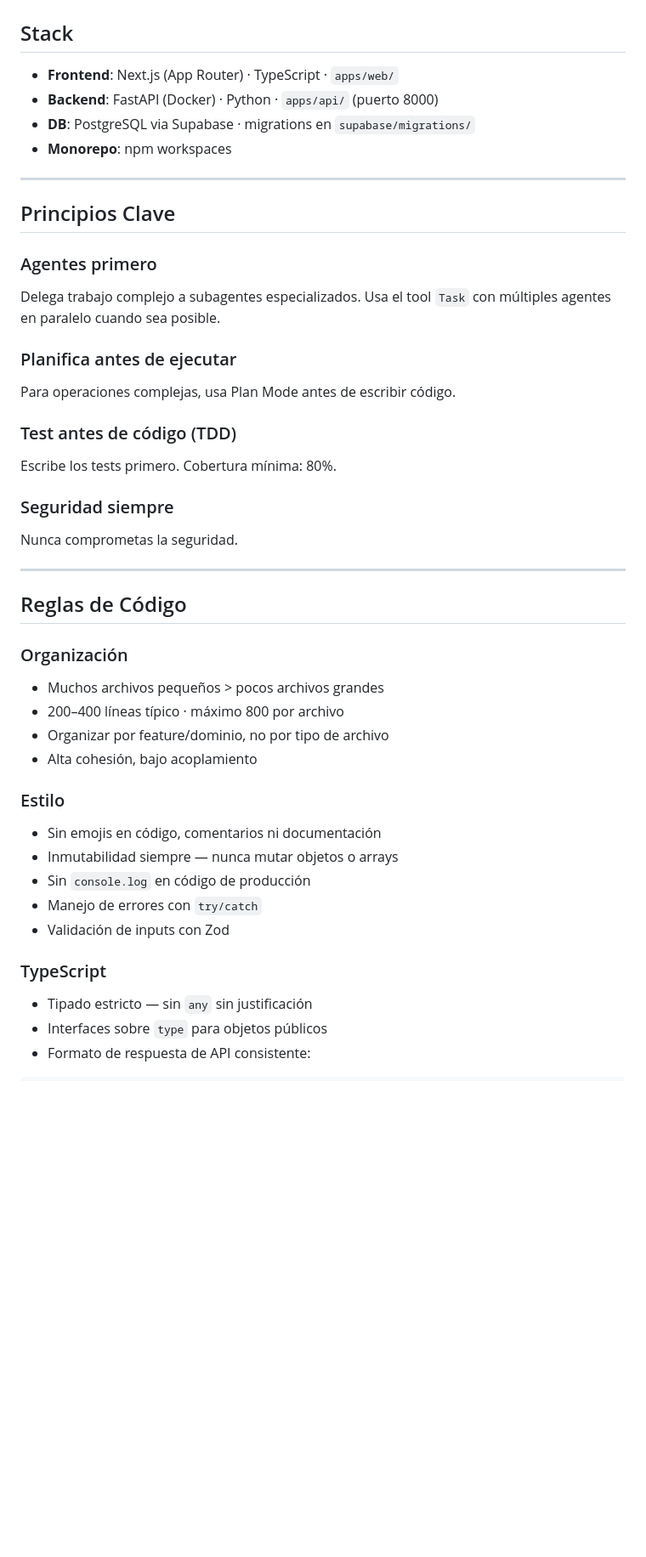
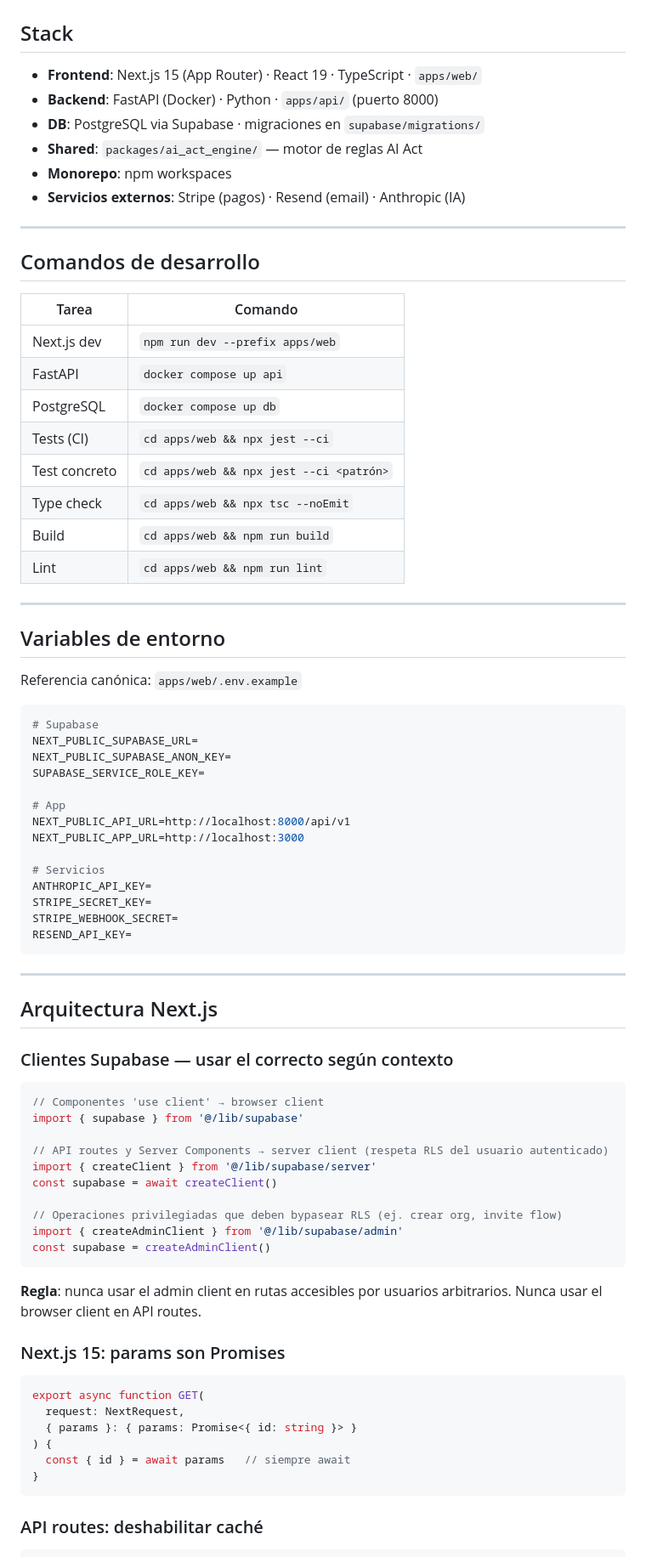
Before and after one commit to pablojordandlf/cumplia, a Markdown page: CLAUDE.md, the part around one of its changes. Shown at 85% size. GitHub-like rendering; blank space fills up the shorter version.

````diff
--- a/CLAUDE.md
+++ b/CLAUDE.md
@@ -2,45 +2,82 @@
 
 ## Stack
 
-- **Frontend**: Next.js (App Router) · TypeScript · `apps/web/`
+- **Frontend**: Next.js 15 (App Router) · React 19 · TypeScript · `apps/web/`
 - **Backend**: FastAPI (Docker) · Python · `apps/api/` (puerto 8000)
-- **DB**: PostgreSQL via Supabase · migrations en `supabase/migrations/`
+- **DB**: PostgreSQL via Supabase · migraciones en `supabase/migrations/`
+- **Shared**: `packages/ai_act_engine/` — motor de reglas AI Act
 - **Monorepo**: npm workspaces
+- **Servicios externos**: Stripe (pagos) · Resend (email) · Anthropic (IA)
 
 ---
 
-## Principios Clave
+## Comandos de desarrollo
 
-### Agentes primero
-Delega trabajo complejo a subagentes especializados. Usa el tool `Task` con múltiples agentes en paralelo cuando sea posible.
-
-### Planifica antes de ejecutar
-Para operaciones complejas, usa Plan Mode antes de escribir código.
-
-### Test antes de código (TDD)
-Escribe los tests primero. Cobertura mínima: 80%.
-
-### Seguridad siempre
-Nunca comprometas la seguridad.
+| Tarea | Comando |
+|---|---|
+| Next.js dev | `npm run dev --prefix apps/web` |
+| FastAPI | `docker compose up api` |
+| PostgreSQL | `docker compose up db` |
+| Tests (CI) | `cd apps/web && npx jest --ci` |
+| Test concreto | `cd apps/web && npx jest --ci <patrón>` |
+| Type check | `cd apps/web && npx tsc --noEmit` |
+| Build | `cd apps/web && npm run build` |
+| Lint | `cd apps/web && npm run lint` |
 
 ---
 
-## Reglas de Código
+## Variables de entorno
 
-### Organización
-- Muchos archivos pequeños > pocos archivos grandes
-- 200–400 líneas típico · máximo 800 por archivo
-- Organizar por feature/dominio, no por tipo de archivo
-- Alta cohesión, bajo acoplamiento
+Referencia canónica: `apps/web/.env.example`
 
-### Estilo
-- Sin emojis en código, comentarios ni documentación
-- Inmutabilidad siempre — nunca mutar objetos o arrays
-- Sin `console.log` en código de producción
-- Manejo de errores con `try/catch`
-- Validación de inputs con Zod
+```bash
+# Supabase
+NEXT_PUBLIC_SUPABASE_URL=
+NEXT_PUBLIC_SUPABASE_ANON_KEY=
+SUPABASE_SERVICE_ROLE_KEY=
 
-### TypeScript
-- Tipado estricto — sin `any` sin justificación
-- Interfaces sobre `type` para objetos públicos
-- Formato de respuesta de API consistente:
+# App
+NEXT_PUBLIC_API_URL=http://localhost:8000/api/v1
+NEXT_PUBLIC_APP_URL=http://localhost:3000
+
+# Servicios
+ANTHROPIC_API_KEY=
+STRIPE_SECRET_KEY=
+STRIPE_WEBHOOK_SECRET=
+RESEND_API_KEY=
+```
+
+---
+
+## Arquitectura Next.js
+
+### Clientes Supabase — usar el correcto según contexto
+
+```typescript
+// Componentes 'use client' → browser client
+import { supabase } from '@/lib/supabase'
+
+// API routes y Server Components → server client (respeta RLS del usuario autenticado)
+import { createClient } from '@/lib/supabase/server'
+const supabase = await createClient()
+
+// Operaciones privilegiadas que deben bypasear RLS (ej. crear org, invite flow)
+import { createAdminClient } from '@/lib/supabase/admin'
+const supabase = createAdminClient()
+```
+
+**Regla**: nunca usar el admin client en rutas accesibles por usuarios arbitrarios. Nunca usar el browser client en API routes.
+
+### Next.js 15: params son Promises
+
+```typescript
+export async function GET(
+  request: NextRequest,
+  { params }: { params: Promise<{ id: string }> }
+) {
+  const { id } = await params   // siempre await
+}
+```
+
+### API routes: deshabilitar caché
+
````
Also changed, not shown: other parts of CLAUDE.md (+152 -58 lines).
